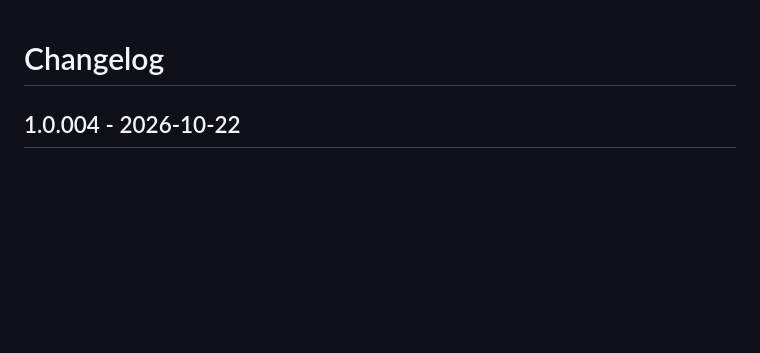
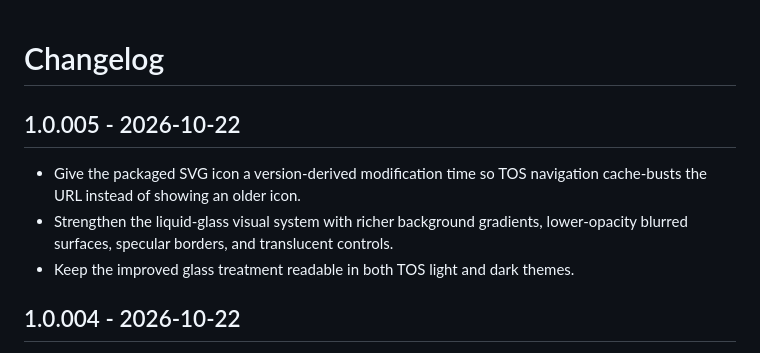
Before and after one commit to 642671/lan-mac-finder-tos7, a Markdown page: CHANGELOG.md, the part around the change. Rendered like a GitHub page; blank space fills up the shorter version.

```diff
--- a/CHANGELOG.md
+++ b/CHANGELOG.md
@@ -1,4 +1,12 @@
 # Changelog
+
+## 1.0.005 - 2026-10-22
+
+- Give the packaged SVG icon a version-derived modification time so TOS
+  navigation cache-busts the URL instead of showing an older icon.
+- Strengthen the liquid-glass visual system with richer background gradients,
+  lower-opacity blurred surfaces, specular borders, and translucent controls.
+- Keep the improved glass treatment readable in both TOS light and dark themes.
 
 ## 1.0.004 - 2026-10-22
 
```
Also changed, not shown: README.md (+7 -5 lines), docs/screenshots/dark.png, docs/screenshots/light.png, 7 other files.
